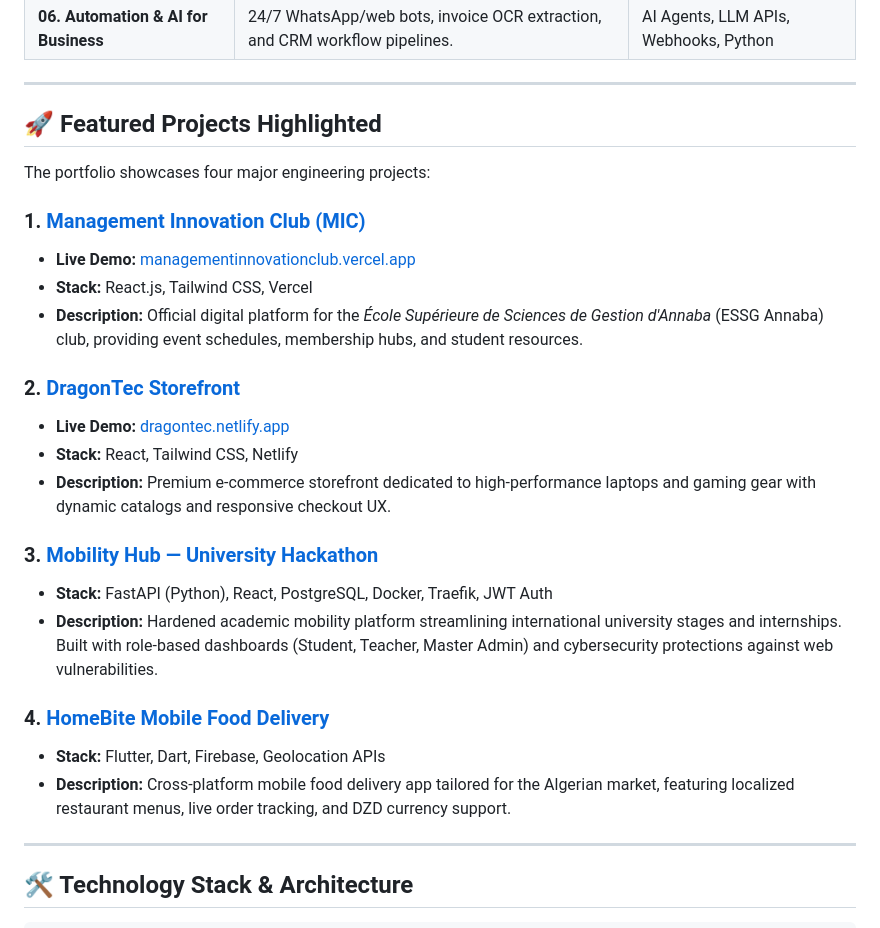
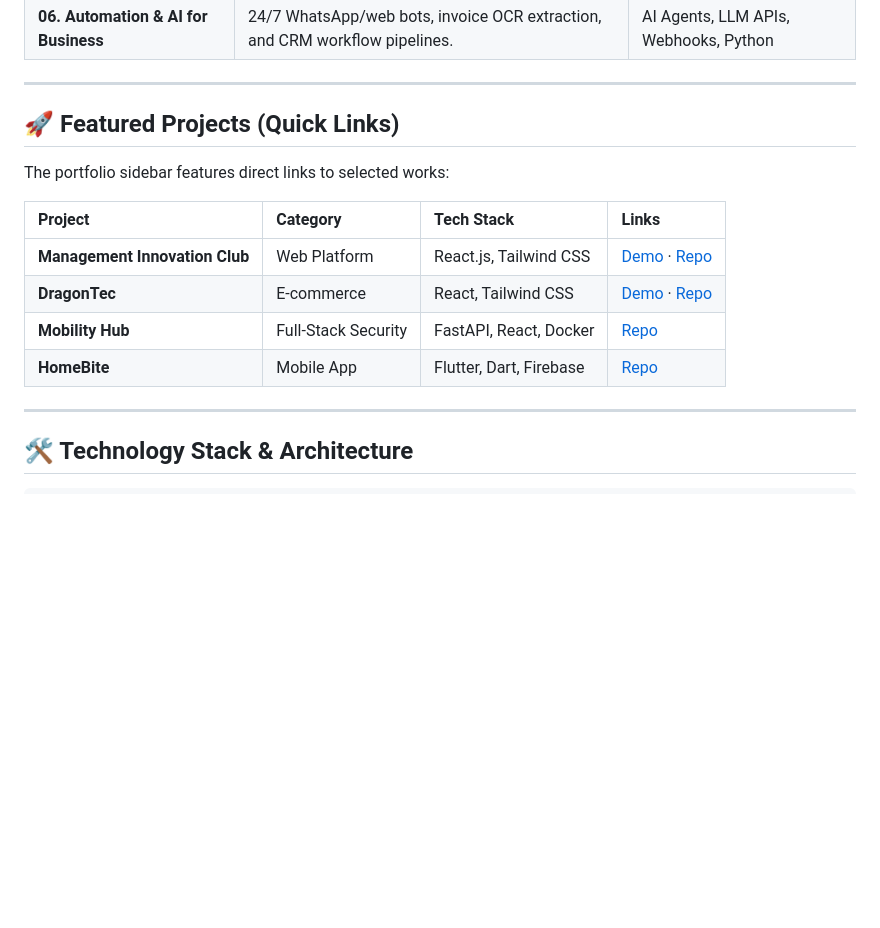
Before and after one commit to akr4mcodes/portfolio-in-pixels, a Markdown page: README.md, the part around the change. Drawn GitHub-style; blank space fills up the shorter version.

Commit message:
docs: condense external projects section into quick-links table

```diff
--- a/README.md
+++ b/README.md
@@ -88,27 +88,16 @@
 
 ---
 
-## 🚀 Featured Projects Highlighted
+## 🚀 Featured Projects (Quick Links)
 
-The portfolio showcases four major engineering projects:
+The portfolio sidebar features direct links to selected works:
 
-### 1. [Management Innovation Club (MIC)](https://github.com/akr4mcodes/ManagementinnovationClub)
-* **Live Demo:** [managementinnovationclub.vercel.app](https://managementinnovationclub.vercel.app/)
-* **Stack:** React.js, Tailwind CSS, Vercel
-* **Description:** Official digital platform for the *École Supérieure de Sciences de Gestion d'Annaba* (ESSG Annaba) club, providing event schedules, membership hubs, and student resources.
-
-### 2. [DragonTec Storefront](https://github.com/akr4mcodes/dragontec)
-* **Live Demo:** [dragontec.netlify.app](https://dragontec.netlify.app/)
-* **Stack:** React, Tailwind CSS, Netlify
-* **Description:** Premium e-commerce storefront dedicated to high-performance laptops and gaming gear with dynamic catalogs and responsive checkout UX.
-
-### 3. [Mobility Hub — University Hackathon](https://github.com/Sou1lah/hackathon---2026-30-04)
-* **Stack:** FastAPI (Python), React, PostgreSQL, Docker, Traefik, JWT Auth
-* **Description:** Hardened academic mobility platform streamlining international university stages and internships. Built with role-based dashboards (Student, Teacher, Master Admin) and cybersecurity protections against web vulnerabilities.
-
-### 4. [HomeBite Mobile Food Delivery](https://github.com/akr4mcodes/HomeBite)
-* **Stack:** Flutter, Dart, Firebase, Geolocation APIs
-* **Description:** Cross-platform mobile food delivery app tailored for the Algerian market, featuring localized restaurant menus, live order tracking, and DZD currency support.
+| Project | Category | Tech Stack | Links |
+| :--- | :--- | :--- | :--- |
+| **Management Innovation Club** | Web Platform | React.js, Tailwind CSS | [Demo](https://managementinnovationclub.vercel.app/) · [Repo](https://github.com/akr4mcodes/ManagementinnovationClub) |
+| **DragonTec** | E-commerce | React, Tailwind CSS | [Demo](https://dragontec.netlify.app/) · [Repo](https://github.com/akr4mcodes/dragontec) |
+| **Mobility Hub** | Full-Stack Security | FastAPI, React, Docker | [Repo](https://github.com/Sou1lah/hackathon---2026-30-04) |
+| **HomeBite** | Mobile App | Flutter, Dart, Firebase | [Repo](https://github.com/akr4mcodes/HomeBite) |
 
 ---
 
```
